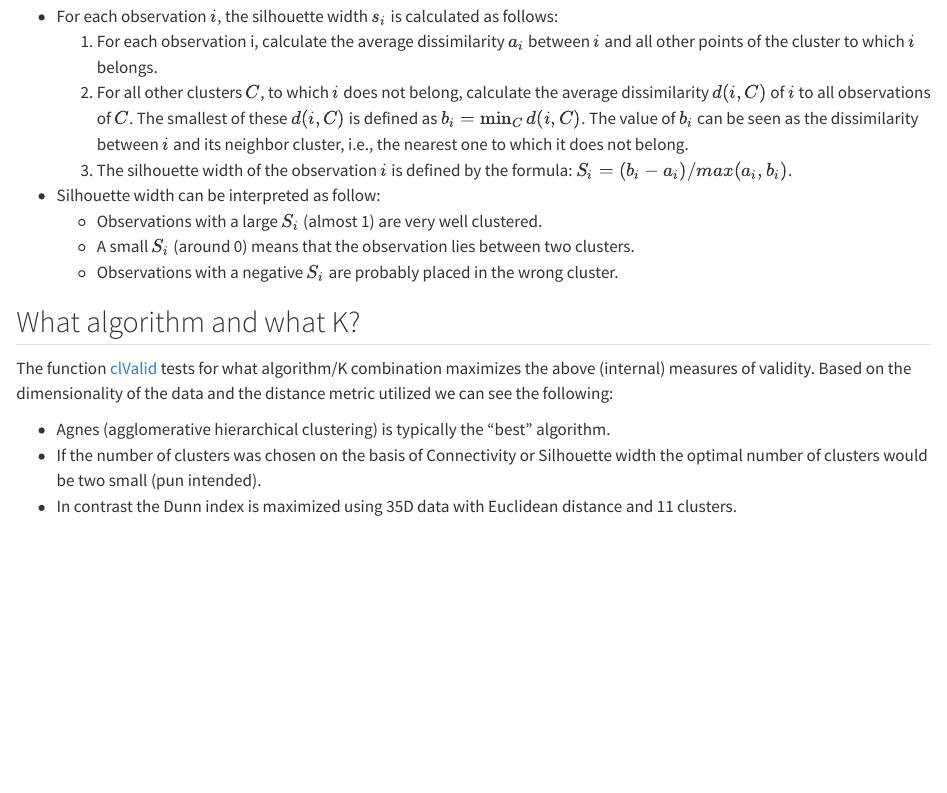
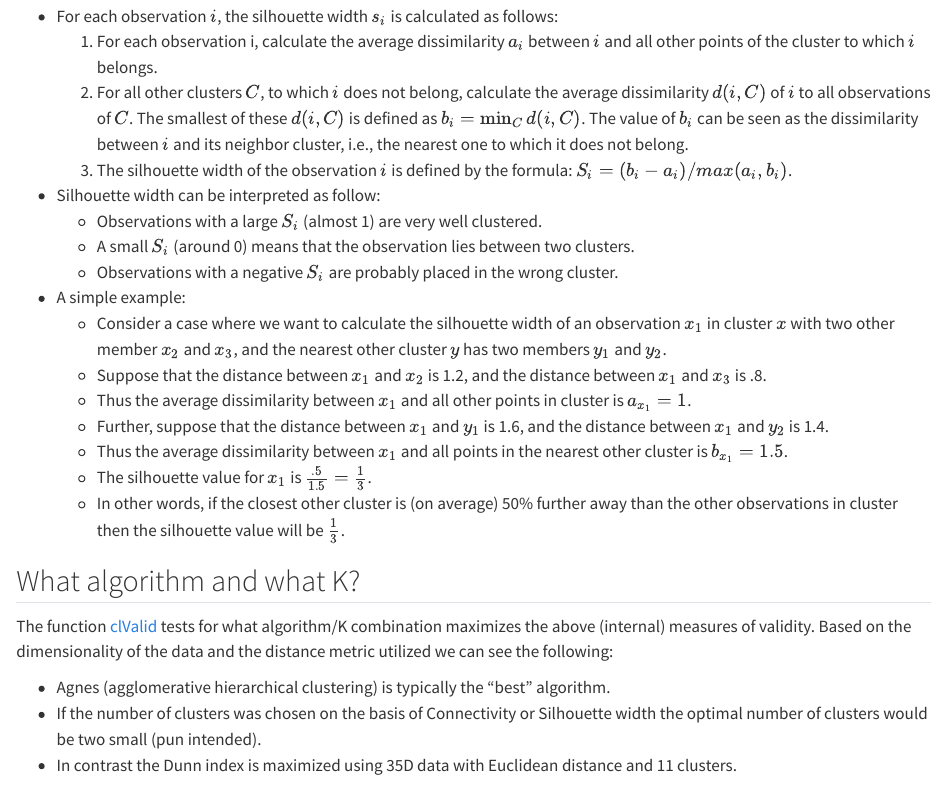
Before and after one commit to bcgov/skills_clustering, a Quarto document (cluster_note.qmd): the page in a window 1100 px wide, from 3870 px down. Rendered offline with R 4.5, knitr and Pandoc in place of Quarto, with nearby package versions; some code elsewhere in the file could not run offline; column names are cleaned by a stand-in for the janitor package.

Commit message:
added simple example

```diff
--- a/cluster_note.qmd
+++ b/cluster_note.qmd
@@ -228,6 +228,14 @@ $S_i = (b_i - a_i )/max(a_i , b_i )$.
   - Observations with a large $S_i$ (almost 1) are very well clustered.
   - A small $S_i$ (around 0) means that the observation lies between two clusters.
   - Observations with a negative $S_i$ are probably placed in the wrong cluster.
+- A simple example:
+  - Consider a case where we want to calculate the silhouette width of an observation $x_1$ in cluster $x$ with two other member $x_2$ and $x_3$, and the nearest other cluster $y$ has two members $y_1$ and $y_2$.
+  - Suppose that the distance between $x_1$ and $x_2$ is 1.2, and the distance between $x_1$ and $x_3$ is .8.
+  - Thus the average dissimilarity between $x_1$ and all other points in cluster is $a_{x_1}=1$.
+  - Further, suppose that the distance between $x_1$ and $y_1$ is 1.6, and the distance between $x_1$ and $y_2$ is 1.4.
+  - Thus the average dissimilarity between $x_1$ and all points in the nearest other cluster is $b_{x_1}=1.5$.
+  - The silhouette value for $x_1$ is $\frac{.5}{1.5}=\frac13$.
+  - In other words, if the closest other cluster is (on average) 50% further away than the other observations in cluster then the silhouette value will be $\frac13$.
 
 ## What algorithm and what K?
 
```
